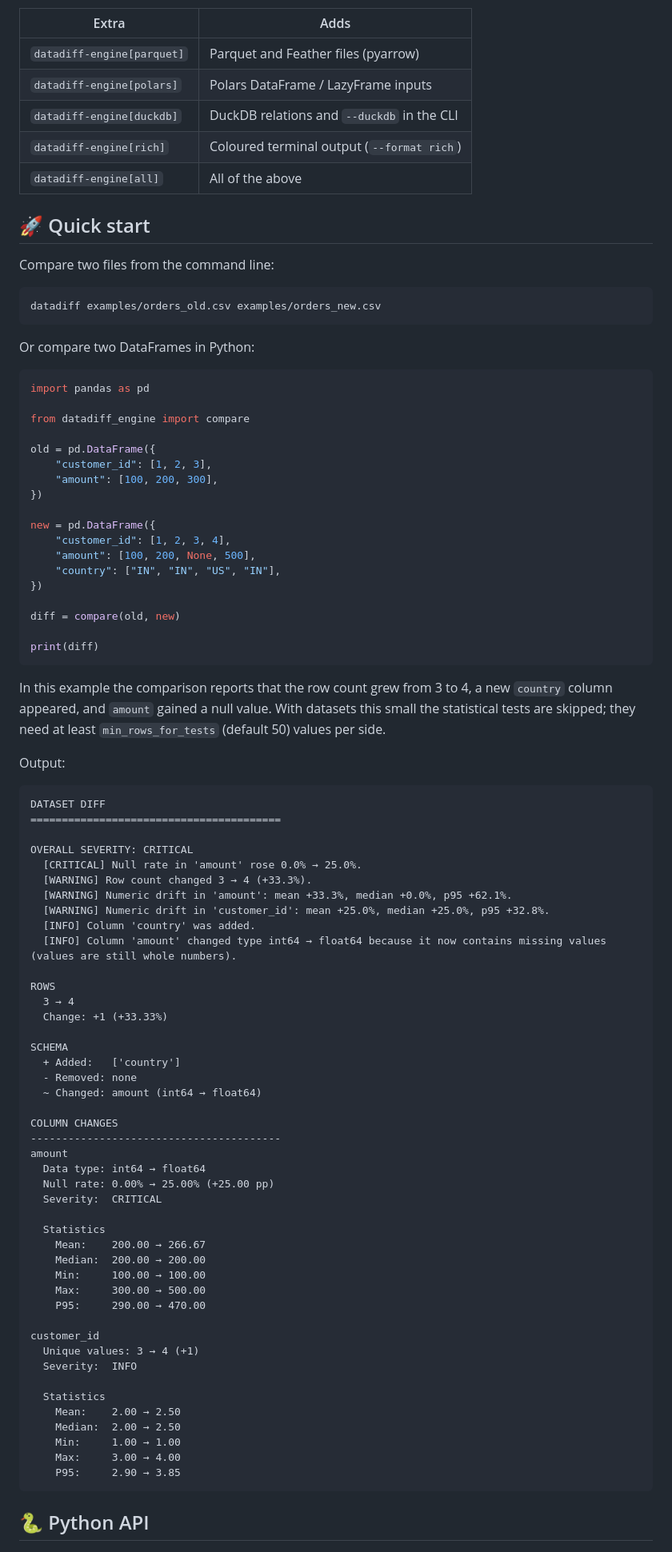
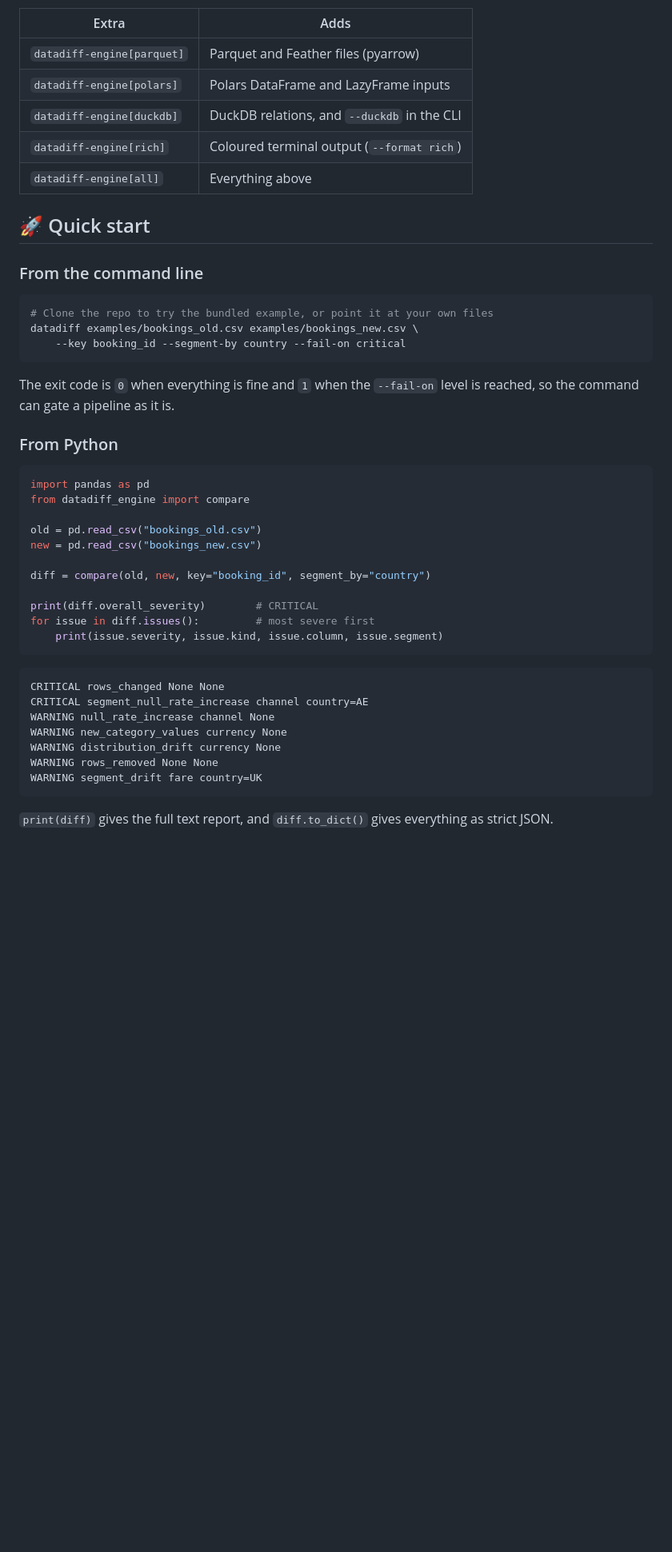
Before and after one commit to Rohesen/datadiff-engine, a Markdown page: README.md, the part around one of its changes. Shown at 80% size. GitHub-like rendering; blank space fills up the shorter version.

````diff
--- a/README.md
+++ b/README.md
@@ -67,91 +59,48 @@ Requires Python 3.10 or newer. Optional extras:
 | Extra | Adds |
 |---|---|
 | `datadiff-engine[parquet]` | Parquet and Feather files (pyarrow) |
-| `datadiff-engine[polars]` | Polars DataFrame / LazyFrame inputs |
-| `datadiff-engine[duckdb]` | DuckDB relations and `--duckdb` in the CLI |
+| `datadiff-engine[polars]` | Polars DataFrame and LazyFrame inputs |
+| `datadiff-engine[duckdb]` | DuckDB relations, and `--duckdb` in the CLI |
 | `datadiff-engine[rich]` | Coloured terminal output (`--format rich`) |
-| `datadiff-engine[all]` | All of the above |
+| `datadiff-engine[all]` | Everything above |
 
 ## 🚀 Quick start
 
-Compare two files from the command line:
+### From the command line
 
 ```bash
-datadiff examples/orders_old.csv examples/orders_new.csv
+# Clone the repo to try the bundled example, or point it at your own files
+datadiff examples/bookings_old.csv examples/bookings_new.csv \
+    --key booking_id --segment-by country --fail-on critical
 ```
 
-Or compare two DataFrames in Python:
+The exit code is `0` when everything is fine and `1` when the `--fail-on` level is reached, so the command can gate a pipeline as it is.
+
+### From Python
 
 ```python
 import pandas as pd
-
 from datadiff_engine import compare
 
-old = pd.DataFrame({
-    "customer_id": [1, 2, 3],
-    "amount": [100, 200, 300],
-})
+old = pd.read_csv("bookings_old.csv")
+new = pd.read_csv("bookings_new.csv")
 
-new = pd.DataFrame({
-    "customer_id": [1, 2, 3, 4],
-    "amount": [100, 200, None, 500],
-    "country": ["IN", "IN", "US", "IN"],
-})
+diff = compare(old, new, key="booking_id", segment_by="country")
 
-diff = compare(old, new)
-
-print(diff)
+print(diff.overall_severity)        # CRITICAL
+for issue in diff.issues():         # most severe first
+    print(issue.severity, issue.kind, issue.column, issue.segment)
 ```
-In this example the comparison reports that the row count grew from 3 to 4, a new `country` column appeared, and `amount` gained a null value. With datasets this small the statistical tests are skipped; they need at least `min_rows_for_tests` (default 50) values per side.
-
-Output:
 
 ```text
-DATASET DIFF
-========================================
-
-OVERALL SEVERITY: CRITICAL
-  [CRITICAL] Null rate in 'amount' rose 0.0% → 25.0%.
-  [WARNING] Row count changed 3 → 4 (+33.3%).
-  [WARNING] Numeric drift in 'amount': mean +33.3%, median +0.0%, p95 +62.1%.
-  [WARNING] Numeric drift in 'customer_id': mean +25.0%, median +25.0%, p95 +32.8%.
-  [INFO] Column 'country' was added.
-  [INFO] Column 'amount' changed type int64 → float64 because it now contains missing values (values are still whole numbers).
-
-ROWS
-  3 → 4
-  Change: +1 (+33.33%)
-
-SCHEMA
-  + Added:   ['country']
-  - Removed: none
-  ~ Changed: amount (int64 → float64)
-
-COLUMN CHANGES
-----------------------------------------
-amount
-  Data type: int64 → float64
-  Null rate: 0.00% → 25.00% (+25.00 pp)
-  Severity:  CRITICAL
-
-  Statistics
-    Mean:    200.00 → 266.67
-    Median:  200.00 → 200.00
-    Min:     100.00 → 100.00
-    Max:     300.00 → 500.00
-    P95:     290.00 → 470.00
-
-customer_id
-  Unique values: 3 → 4 (+1)
-  Severity:  INFO
-
-  Statistics
-    Mean:    2.00 → 2.50
-    Median:  2.00 → 2.50
-    Min:     1.00 → 1.00
-    Max:     3.00 → 4.00
-    P95:     2.90 → 3.85
+CRITICAL rows_changed None None
+CRITICAL segment_null_rate_increase channel country=AE
+WARNING null_rate_increase channel None
+WARNING new_category_values currency None
+WARNING distribution_drift currency None
+WARNING rows_removed None None
+WARNING segment_drift fare country=UK
 ```
 
-## 🐍 Python API
+`print(diff)` gives the full text report, and `diff.to_dict()` gives everything as strict JSON.
 
````
Also changed, not shown: other parts of README.md (+251 -301 lines), CHANGELOG.md (+7 -0 lines), docs/demo-terminal.png, docs/how-it-works.png, 7 other files.
